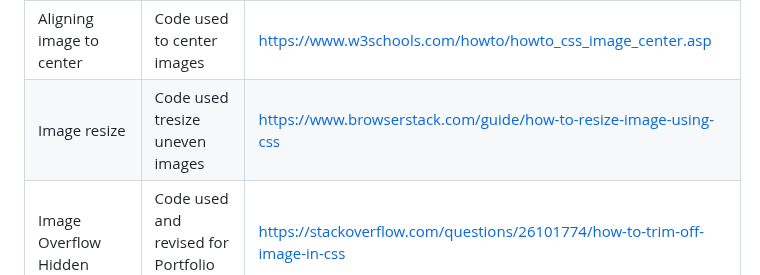
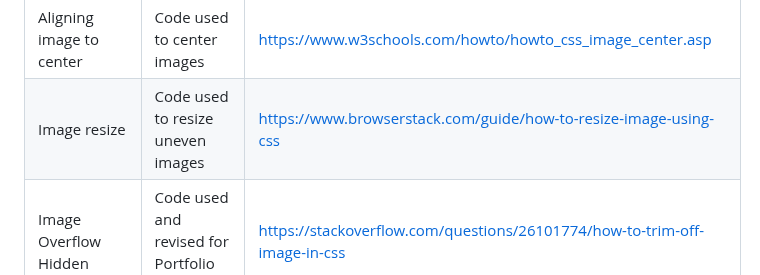
Before and after one commit to jaez-oss/WD-RESUME, a Markdown page: readme.md, the part around one of its changes. Drawn GitHub-style.

Commit message:
Finalized readme page

```diff
--- a/readme.md
+++ b/readme.md
@@ -156,7 +156,7 @@ WD-TD21-ESTAYO-RESUME
 | Columns | Code used and revised to make 5 columns for Skills Section | https://www.shecodes.io/athena/4000-creating-a-grid-with-five-columns-with-css
 | Aligning images side by side | Code used for aligning images for Portfolio Section | https://www.geeksforgeeks.org/how-to-align-images-side-by-side-using-css/
 | Aligning image to center | Code used to center images | https://www.w3schools.com/howto/howto_css_image_center.asp
-| Image resize | Code used tresize uneven images | https://www.browserstack.com/guide/how-to-resize-image-using-css
+| Image resize | Code used to resize uneven images | https://www.browserstack.com/guide/how-to-resize-image-using-css
 | Image Overflow Hidden | Code used and revised for Portfolio Section | https://stackoverflow.com/questions/26101774/how-to-trim-off-image-in-css
 | Flexbox Layout Pattern | Code used and revised for Experience Section | https://stackoverflow.com/questions/39141646/flexbox-layout-pattern-3-squares-ordered-1-large-left-2-small-right-stacked
 | Utilizing border-radius property | Code used and revised for adding roundness in images for Portfolio Section | https://www.w3schools.com/cssref/css3_pr_border-radius.php
```
Also changed, not shown: other parts of readme.md (+1 -1 lines).
